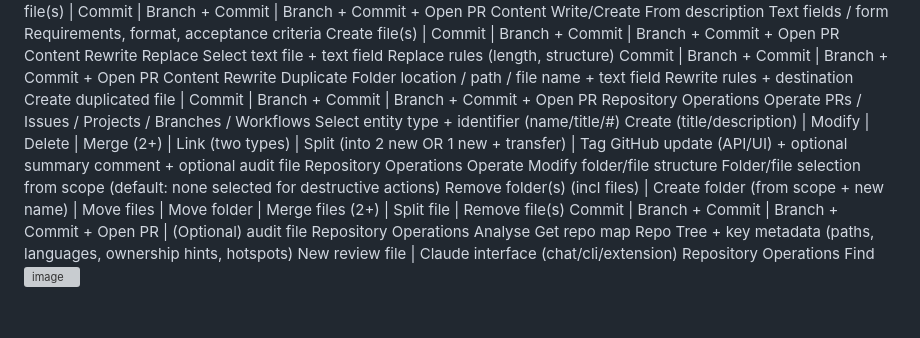
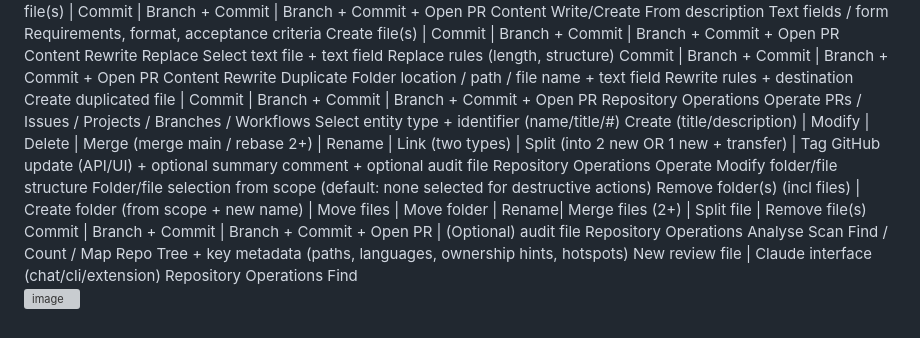
Before and after one commit to Paumen/agent_prompt, a Markdown page: TASK_FRAMEWORK_IDEA.md, the part around the change. Drawn GitHub-style; grey boxes are pictures that could not be loaded.

```diff
--- a/TASK_FRAMEWORK_IDEA.md
+++ b/TASK_FRAMEWORK_IDEA.md
@@ -12,8 +12,8 @@ Content	Write/Create	From spec	Spec file(s) + optional text field	Generation ins
 Content	Write/Create	From description	Text fields / form	Requirements, format, acceptance criteria	Create file(s) | Commit | Branch + Commit | Branch + Commit + Open PR
 Content	Rewrite	Replace	Select text file + text field	Replace rules (length, structure)	Commit | Branch + Commit | Branch + Commit + Open PR
 Content	Rewrite	Duplicate	Folder location / path / file name + text field	Rewrite rules + destination	Create duplicated file | Commit | Branch + Commit | Branch + Commit + Open PR
-Repository Operations	Operate	PRs / Issues / Projects / Branches / Workflows	Select entity type + identifier (name/title/#)	Create (title/description) | Modify | Delete | Merge (2+) | Link (two types) | Split (into 2 new OR 1 new + transfer) | Tag	GitHub update (API/UI) + optional summary comment + optional audit file
-Repository Operations	Operate	Modify folder/file structure	Folder/file selection from scope (default: none selected for destructive actions)	Remove folder(s) (incl files) | Create folder (from scope + new name) | Move files | Move folder | Merge files (2+) | Split file | Remove file(s)	Commit | Branch + Commit | Branch + Commit + Open PR | (Optional) audit file
-Repository Operations	Analyse	Get repo map	Repo	Tree + key metadata (paths, languages, ownership hints, hotspots)	New review file | Claude interface (chat/cli/extension)
+Repository Operations	Operate	PRs / Issues / Projects / Branches / Workflows	Select entity type + identifier (name/title/#)	Create (title/description) | Modify | Delete | Merge (merge main / rebase 2+) | Rename | Link (two types) | Split (into 2 new OR 1 new + transfer) | Tag	GitHub update (API/UI) + optional summary comment + optional audit file
+Repository Operations	Operate	Modify folder/file structure	Folder/file selection from scope (default: none selected for destructive actions)	Remove folder(s) (incl files) | Create folder (from scope + new name) | Move files | Move folder | Rename| Merge files (2+) | Split file | Remove file(s)	Commit | Branch + Commit | Branch + Commit + Open PR | (Optional) audit file
+Repository Operations	Analyse	Scan	Find / Count / Map Repo	Tree + key metadata (paths, languages, ownership hints, hotspots)	New review file | Claude interface (chat/cli/extension)
 Repository Operations	Find
 <img width="1675" height="789" alt="image" src="https://github.com/user-attachments/assets/ff777566-0189-412d-9672-c63bc30e5840" />
```
